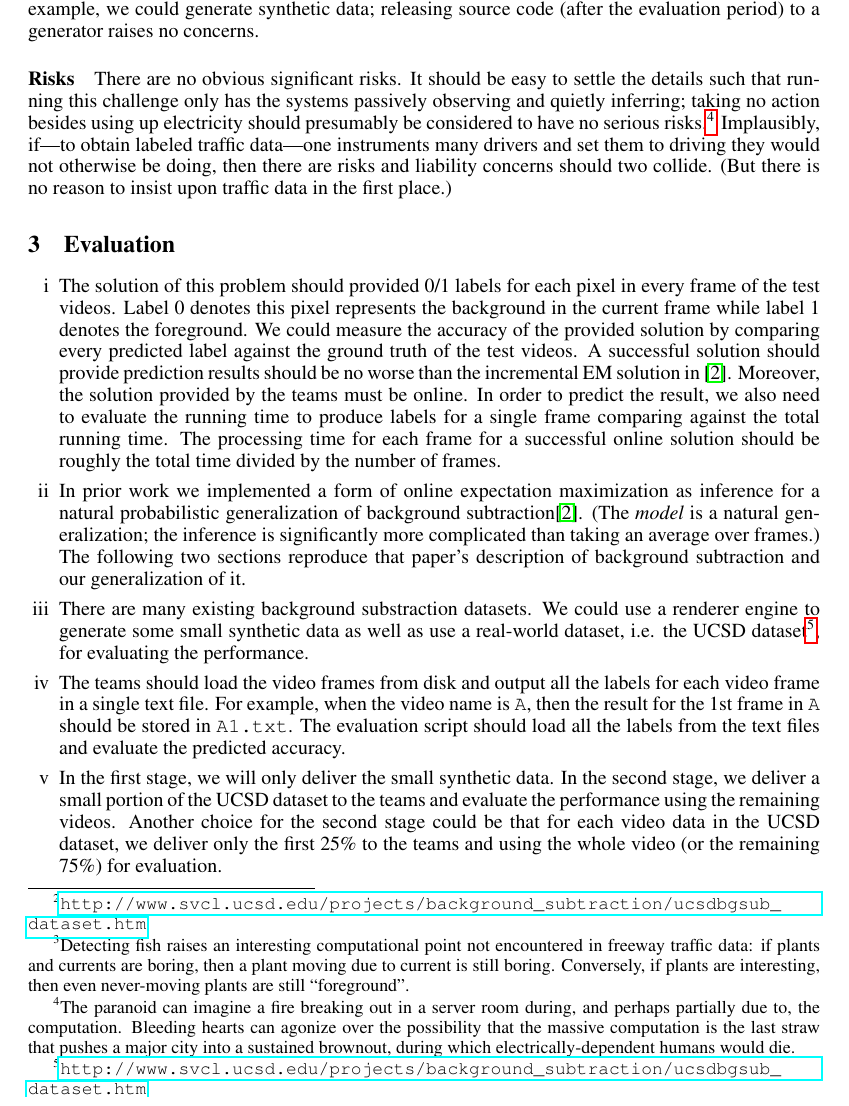
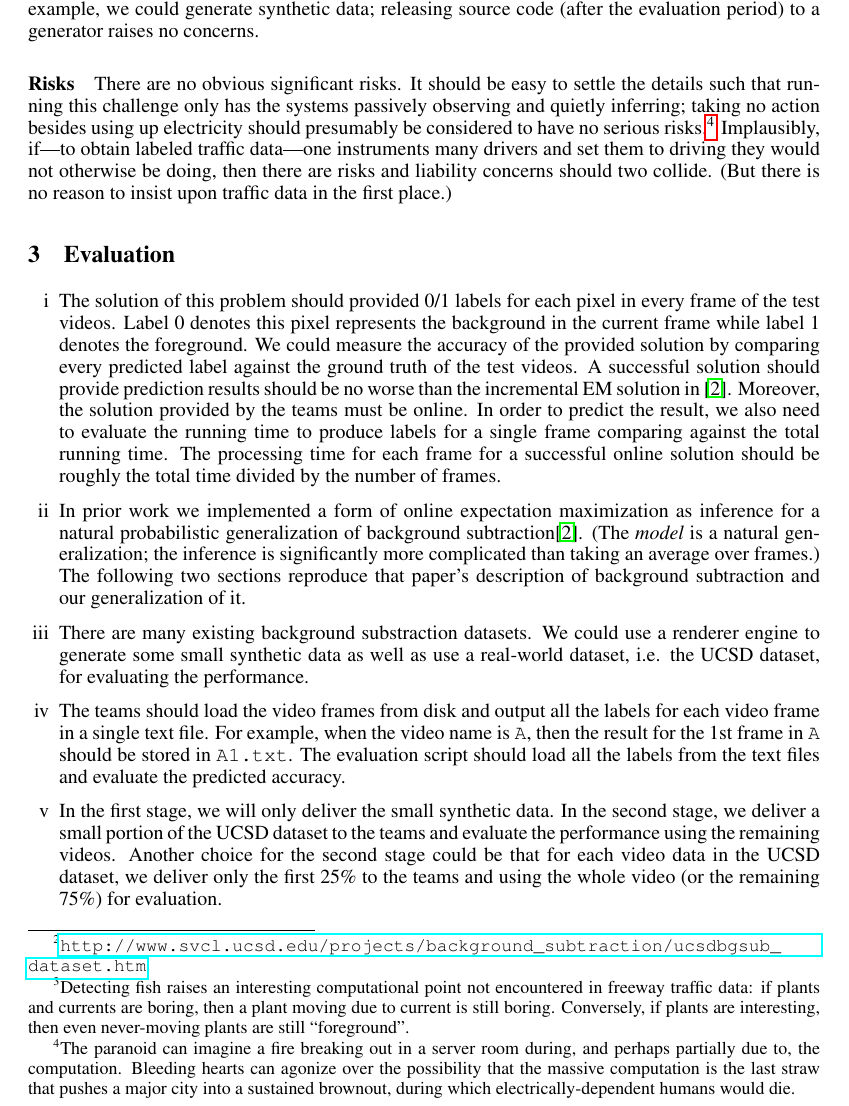
Before and after one commit to jxwuyi/PPAML-TCP-Proposal, a LaTeX document (proposal.tex, which reads 03eval.tex): part of page 4 of 6, cut so that both start at the same text. Compiled offline with pdfLaTeX.

Commit message:
emoved redundant footnote.

```diff
--- a/03eval.tex
+++ b/03eval.tex
@@ -9,7 +9,7 @@
   complicated than taking an average over frames.)  The following two sections
   reproduce that paper's description of background subtraction and our
   generalization of it.
-\item There are many existing background substraction datasets. We could use a renderer engine to generate some small synthetic data as well as use a real-world dataset, i.e. the UCSD dataset\footnote{\url{http://www.svcl.ucsd.edu/projects/background_subtraction/ucsdbgsub_dataset.htm}}, for evaluating the performance.
+\item There are many existing background substraction datasets. We could use a renderer engine to generate some small synthetic data as well as use a real-world dataset, i.e. the UCSD dataset, for evaluating the performance.
 \item The teams should load the video frames from disk and output all the labels for each video frame in a single text file. For example, when the video name is \texttt{A}, then the result for the 1st frame in \texttt{A} should be stored in \texttt{A1.txt}. The evaluation script should load all the labels from the text files and evaluate the predicted accuracy.
 \item In the first stage, we will only deliver the small synthetic data. In the second stage, we deliver a small portion of the UCSD dataset to the teams and evaluate the performance using the remaining videos. Another choice for the second stage could be that for each video data in the UCSD dataset, we deliver only the first 25\% to the teams and using the whole video (or the remaining 75\%) for evaluation.
 \end{enumerate}
```
